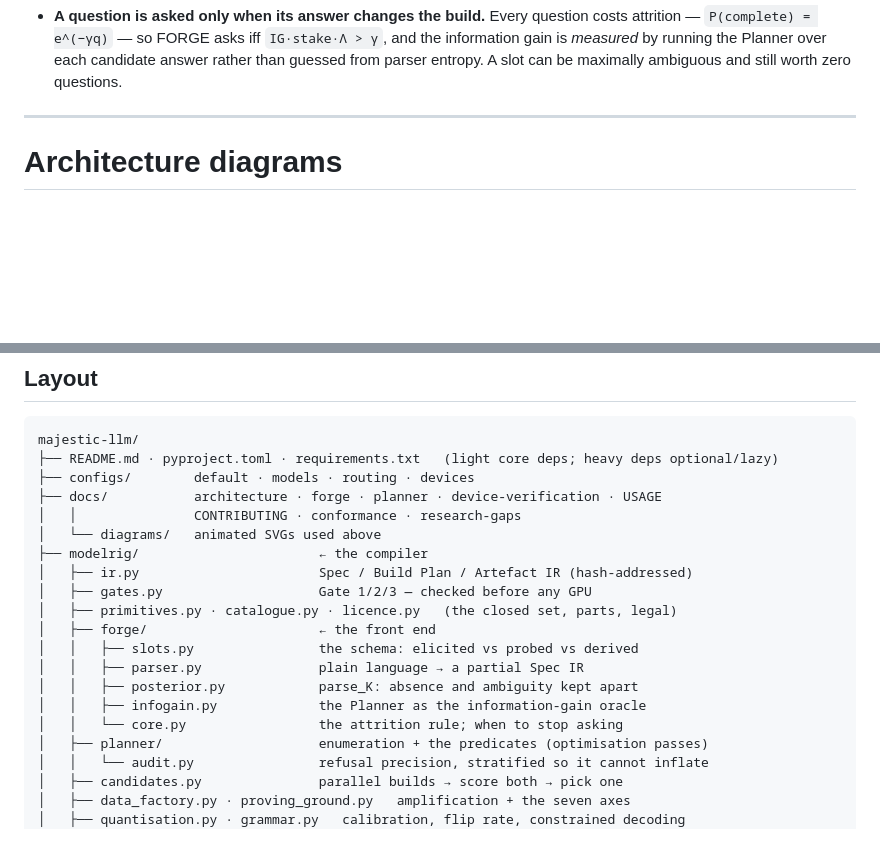
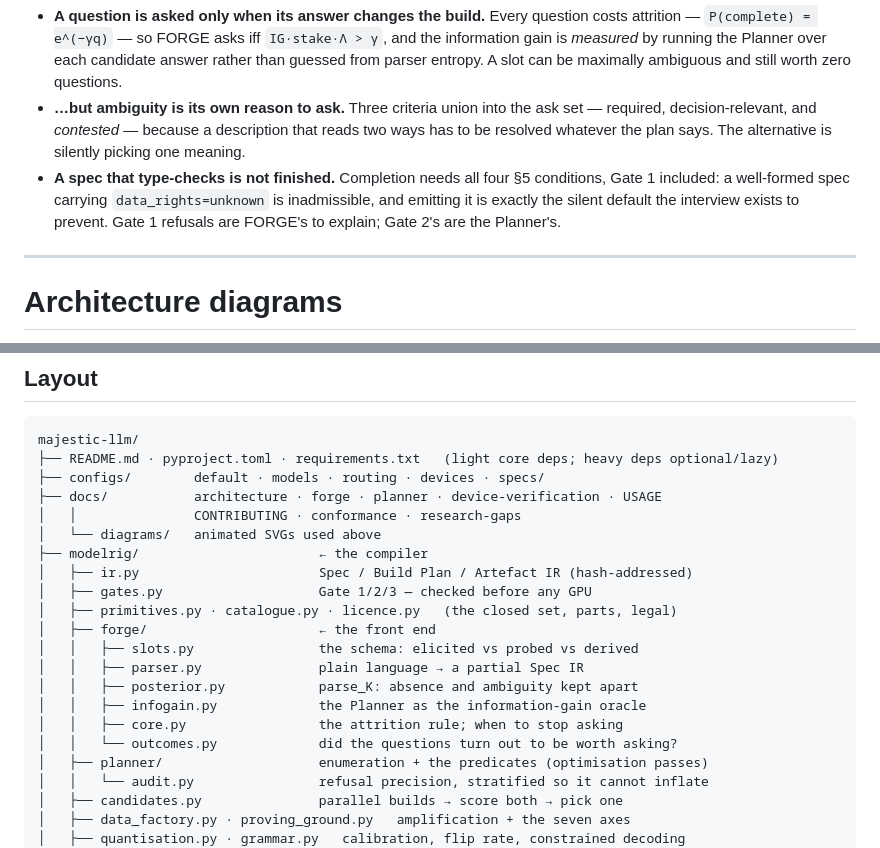
Before and after one commit to Ratnachand04/Majestic-LLM, a Markdown page: README.md, 2 parts joined by grey strips. GitHub-like rendering; blank space fills up the shorter version.

Commit message:
Document the termination and ambiguity rules in the README

````diff
--- a/README.md
+++ b/README.md
@@ -124,6 +124,15 @@ stage    : gate1  (no planning, no data, no GPU)
   `IG·stake·Λ > γ`, and the information gain is *measured* by running the
   Planner over each candidate answer rather than guessed from parser entropy. A
   slot can be maximally ambiguous and still worth zero questions.
+- **…but ambiguity is its own reason to ask.** Three criteria union into the ask
+  set — required, decision-relevant, and *contested* — because a description that
+  reads two ways has to be resolved whatever the plan says. The alternative is
+  silently picking one meaning.
+- **A spec that type-checks is not finished.** Completion needs all four §5
+  conditions, Gate 1 included: a well-formed spec carrying `data_rights=unknown`
+  is inadmissible, and emitting it is exactly the silent default the interview
+  exists to prevent. Gate 1 refusals are FORGE's to explain; Gate 2's are the
+  Planner's.
 
 ---
 
@@ -1097,7 +1106,7 @@ flowchart LR
 ```
 majestic-llm/
 ├── README.md · pyproject.toml · requirements.txt   (light core deps; heavy deps optional/lazy)
-├── configs/        default · models · routing · devices
+├── configs/        default · models · routing · devices · specs/
 ├── docs/           architecture · forge · planner · device-verification · USAGE
 │   │               CONTRIBUTING · conformance · research-gaps
 │   └── diagrams/   animated SVGs used above
@@ -1110,7 +1119,8 @@ majestic-llm/
 │   │   ├── parser.py               plain language → a partial Spec IR
 │   │   ├── posterior.py            parse_K: absence and ambiguity kept apart
 │   │   ├── infogain.py             the Planner as the information-gain oracle
-│   │   └── core.py                 the attrition rule; when to stop asking
+│   │   ├── core.py                 the attrition rule; when to stop asking
+│   │   └── outcomes.py             did the questions turn out to be worth asking?
 │   ├── planner/                    enumeration + the predicates (optimisation passes)
 │   │   └── audit.py                refusal precision, stratified so it cannot inflate
 │   ├── candidates.py               parallel builds → score both → pick one
````
